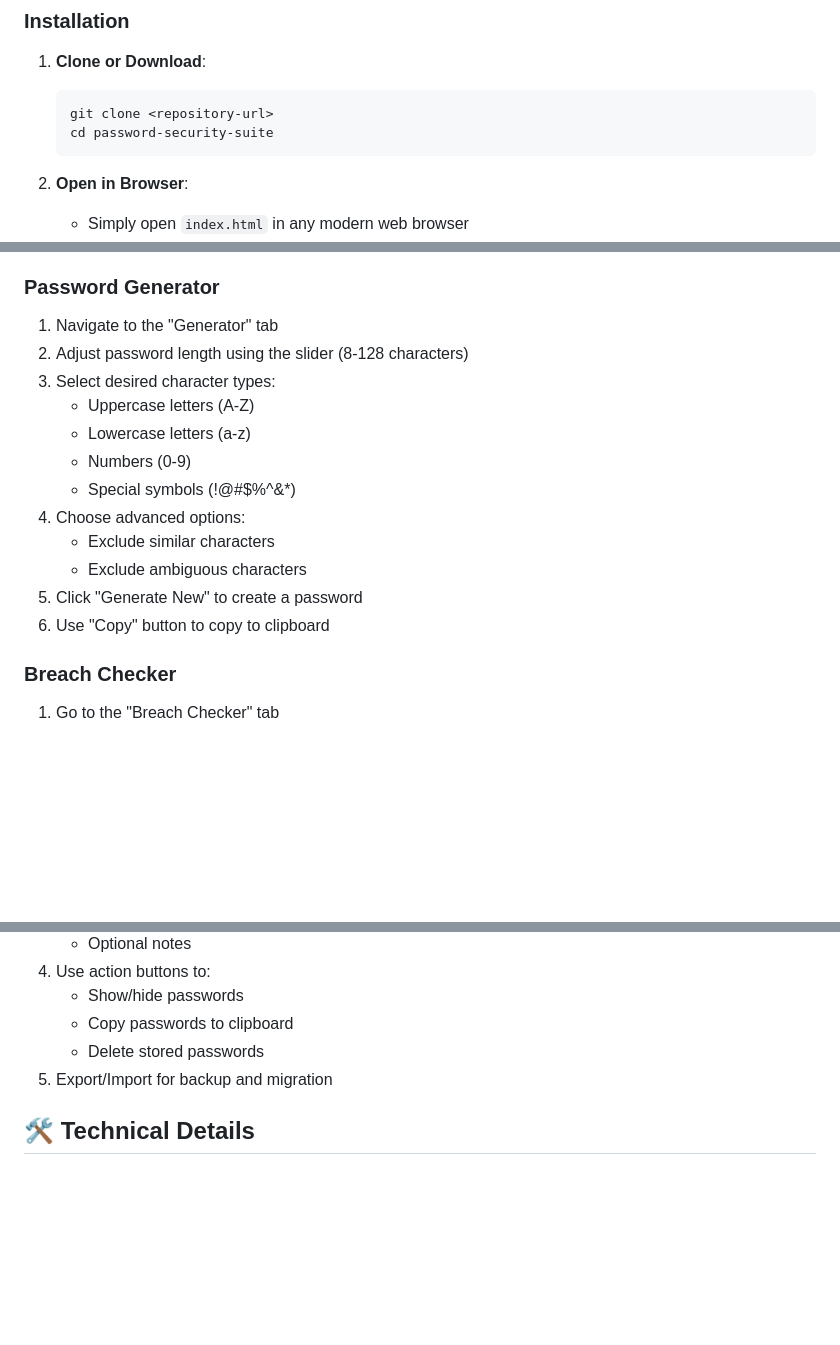
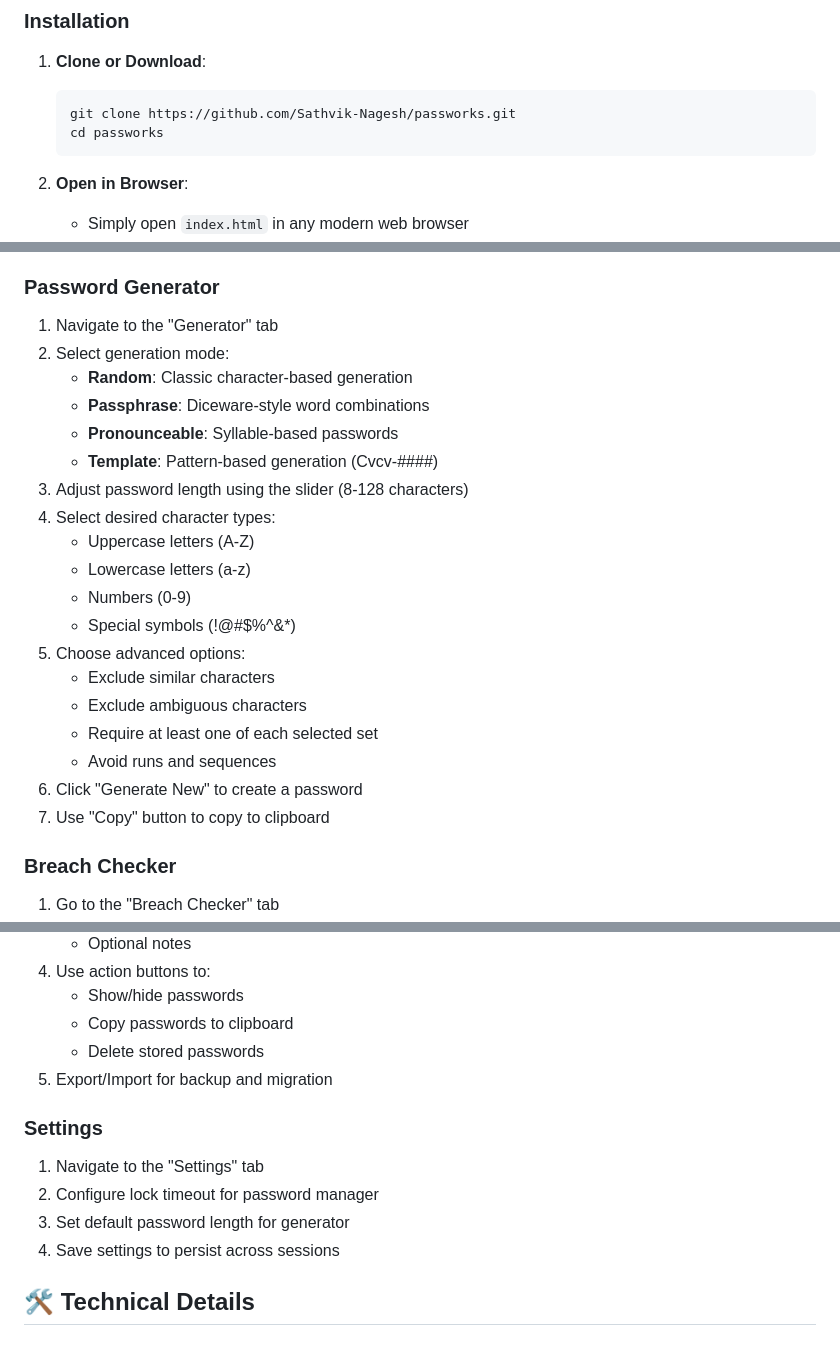
Before and after one commit to Sathvik-Nagesh/passworks, a Markdown page: README.md, 3 parts joined by grey strips. Rendered like a GitHub page; blank space fills up the shorter version.

Commit message:
Update README: Fix project name, add new features, update structure

````diff
--- a/README.md
+++ b/README.md
@@ -42,8 +44,8 @@ A comprehensive, client-side password security toolkit designed for cybersecurit
 
 1. **Clone or Download**:
    ```bash
-   git clone <repository-url>
-   cd password-security-suite
+   git clone https://github.com/Sathvik-Nagesh/passworks.git
+   cd passworks
    ```
 
 2. **Open in Browser**:
@@ -67,17 +69,24 @@ A comprehensive, client-side password security toolkit designed for cybersecurit
 
 ### Password Generator
 1. Navigate to the "Generator" tab
-2. Adjust password length using the slider (8-128 characters)
-3. Select desired character types:
+2. Select generation mode:
+   - **Random**: Classic character-based generation
+   - **Passphrase**: Diceware-style word combinations
+   - **Pronounceable**: Syllable-based passwords
+   - **Template**: Pattern-based generation (Cvcv-####)
+3. Adjust password length using the slider (8-128 characters)
+4. Select desired character types:
    - Uppercase letters (A-Z)
    - Lowercase letters (a-z)
    - Numbers (0-9)
    - Special symbols (!@#$%^&*)
-4. Choose advanced options:
+5. Choose advanced options:
    - Exclude similar characters
    - Exclude ambiguous characters
-5. Click "Generate New" to create a password
-6. Use "Copy" button to copy to clipboard
+   - Require at least one of each selected set
+   - Avoid runs and sequences
+6. Click "Generate New" to create a password
+7. Use "Copy" button to copy to clipboard
 
 ### Breach Checker
 1. Go to the "Breach Checker" tab
@@ -99,6 +108,12 @@ A comprehensive, client-side password security toolkit designed for cybersecurit
    - Copy passwords to clipboard
    - Delete stored passwords
 5. Export/Import for backup and migration
+
+### Settings
+1. Navigate to the "Settings" tab
+2. Configure lock timeout for password manager
+3. Set default password length for generator
+4. Save settings to persist across sessions
 
 ## 🛠️ Technical Details
 
````
Also changed, not shown: other parts of README.md (+6 -1 lines).
